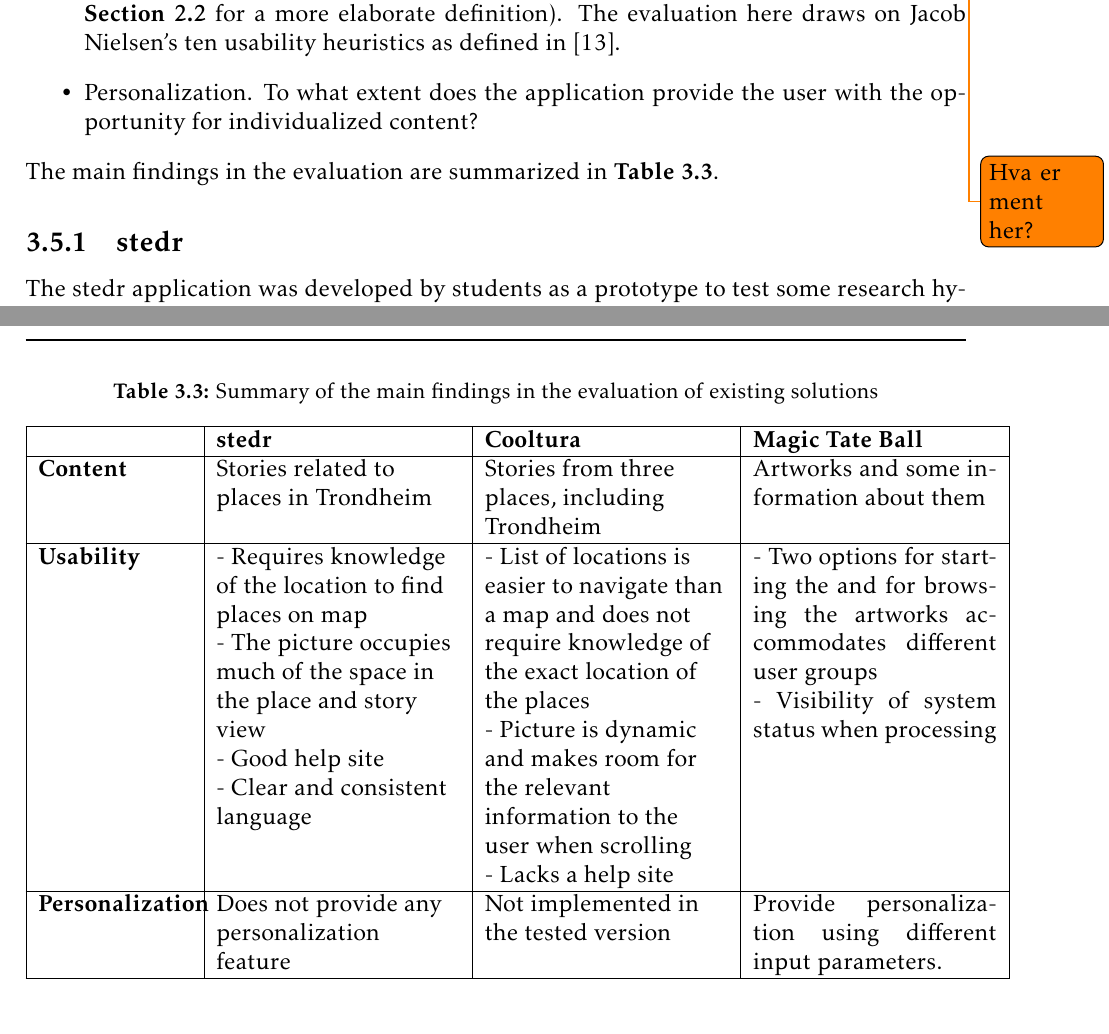
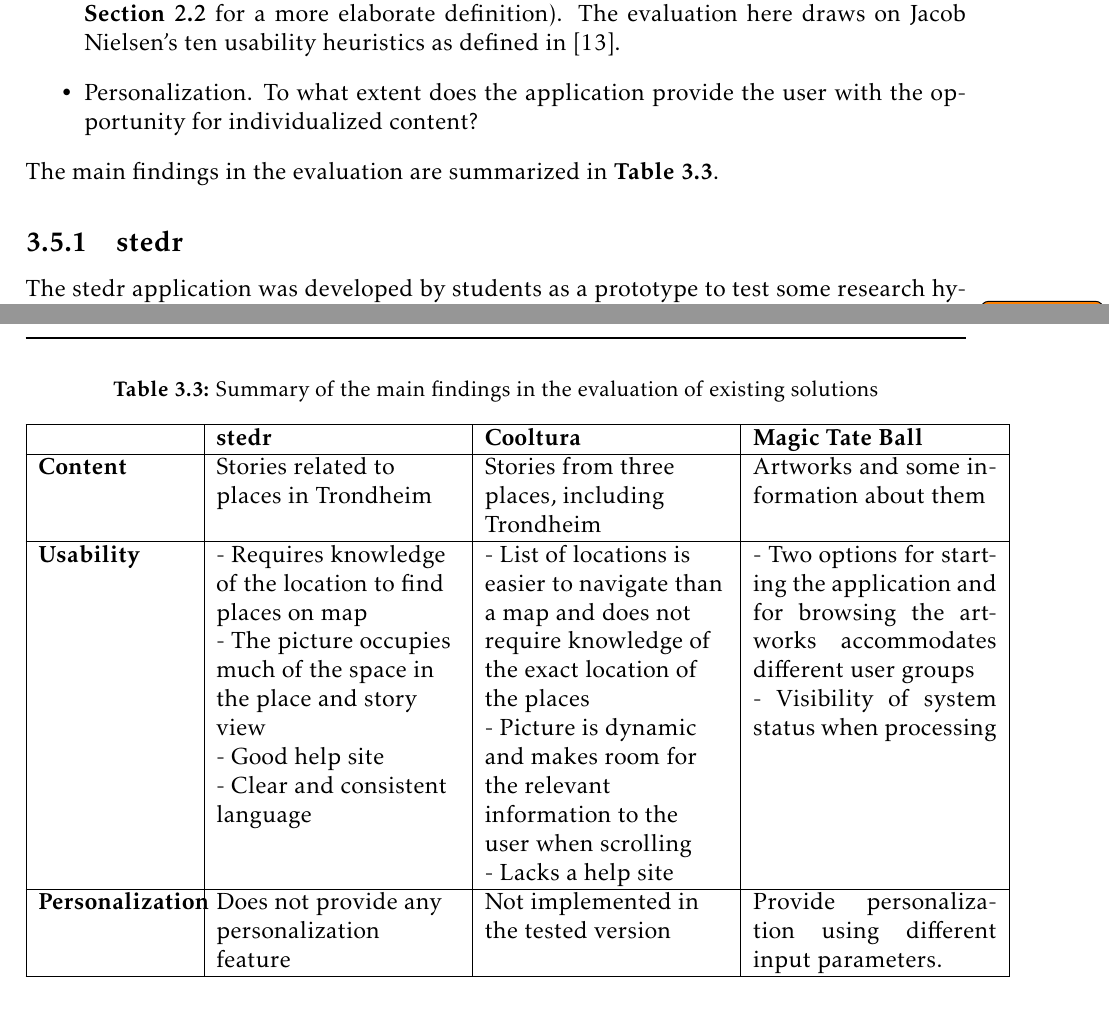
Before and after one commit to ewolden/javisst-rapport, a LaTeX thesis (main.tex, which reads pre-study.tex): two parts of pages 35 and 36 of 150, joined at a grey line, cut so that both start at the same text. Compiled offline with pdfLaTeX.

Commit message:
fixed compile bug

```diff
--- a/pre-study.tex
+++ b/pre-study.tex
@@ -158,7 +158,7 @@
 			- Picture is dynamic and makes room for the relevant information to the user when scrolling \newline
 			- Lacks a help site
 			&
-			- Two options for starting the and for browsing the artworks accommodates different user groups\todo{Hva er ment her?} \newline
+			- Two options for starting the application and for browsing the artworks accommodates different user groups \newline
 			- Visibility of system status when processing
 			 \\ \hline
 		\textbf{Personalization} & Does not provide any personalization feature & Not implemented in the tested version & Provide personalization using different input parameters.  \\ \hline
```
